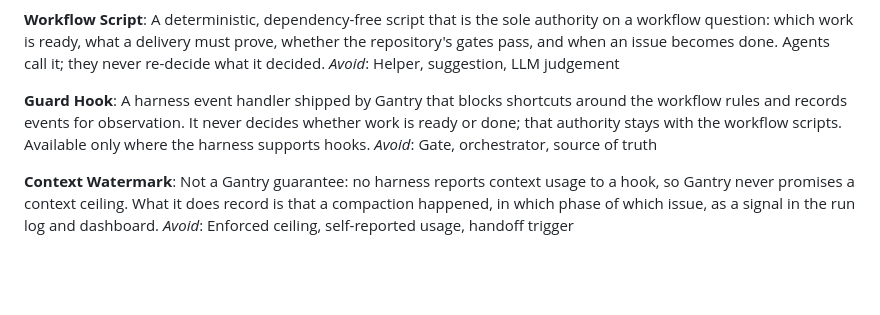
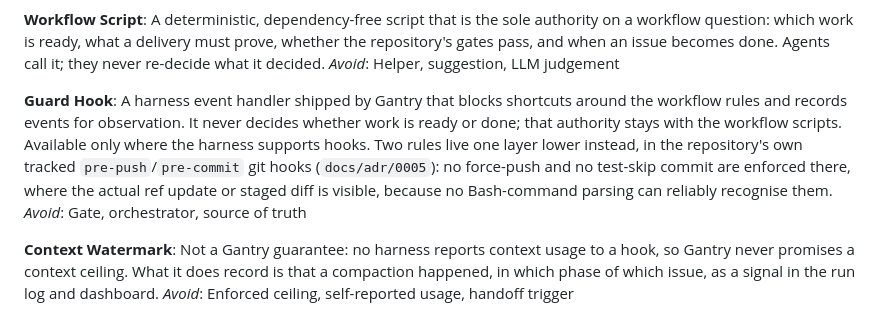
Before and after one commit to JulioBorges/gantry, a Markdown page: CONTEXT.md, the part around the change. Drawn GitHub-style; blank space fills up the shorter version.

Commit message:
docs: record git-hooks enforcement move in spec Changelog and vocabulary
Spec Changelog entry for the guard.py -> git hooks split (ADR-0005), and a
CONTEXT.md note that no-force-push/no-test-skip-commit now live one layer
lower, in the repository's own tracked pre-push/pre-commit hooks.

Co-Authored-By: Claude Sonnet 5 <noreply@anthropic.com>

```diff
--- a/CONTEXT.md
+++ b/CONTEXT.md
@@ -33,7 +33,7 @@ A deterministic, dependency-free script that is the sole authority on a workflow
 _Avoid_: Helper, suggestion, LLM judgement
 
 **Guard Hook**:
-A harness event handler shipped by Gantry that blocks shortcuts around the workflow rules and records events for observation. It never decides whether work is ready or done; that authority stays with the workflow scripts. Available only where the harness supports hooks.
+A harness event handler shipped by Gantry that blocks shortcuts around the workflow rules and records events for observation. It never decides whether work is ready or done; that authority stays with the workflow scripts. Available only where the harness supports hooks. Two rules live one layer lower instead, in the repository's own tracked `pre-push`/`pre-commit` git hooks (`docs/adr/0005`): no force-push and no test-skip commit are enforced there, where the actual ref update or staged diff is visible, because no Bash-command parsing can reliably recognise them.
 _Avoid_: Gate, orchestrator, source of truth
 
 **Context Watermark**:
```
Also changed, not shown: .scratch/gantry-migration/spec.md (+1 -0 lines).
